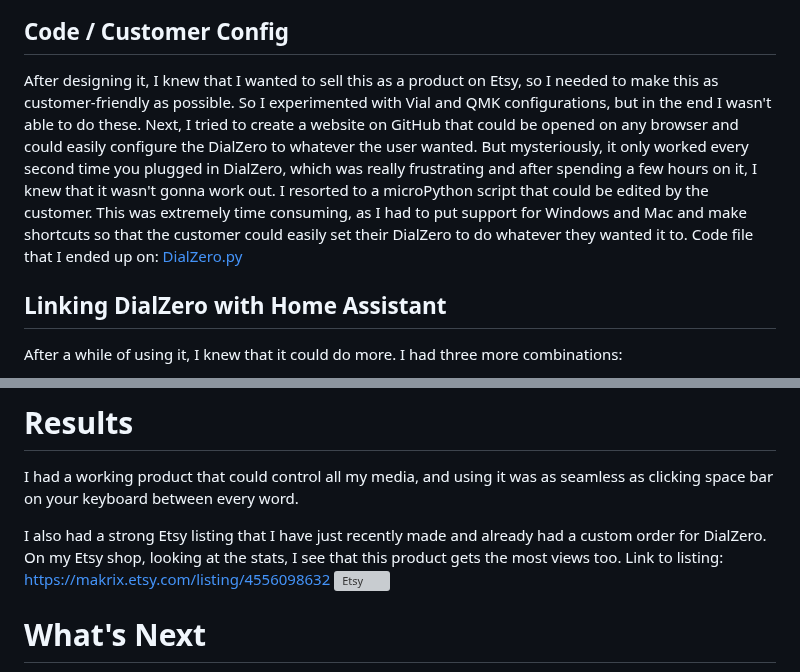
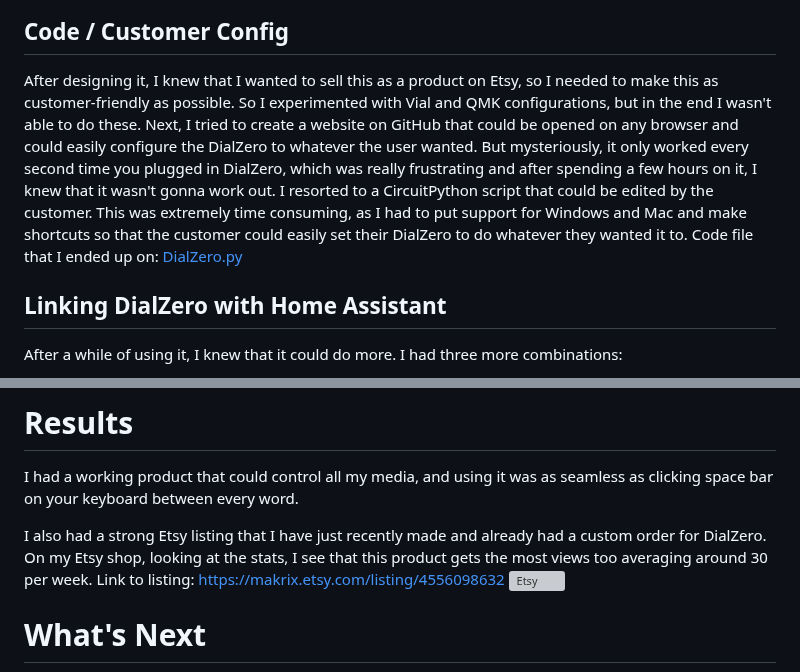
Before and after one commit to Saarsy/Portfolio, a Markdown page: DialZero (Big project)/DialZero Documentation.md, 2 parts joined by grey strips. GitHub-like rendering; grey boxes are pictures that could not be loaded.

Commit message:
Revise DialZero documentation for CircuitPython update
Updated the documentation to reflect the change from a microPython script to a CircuitPython script for customer configuration. Added details about Etsy listing views.

```diff
--- a/DialZero (Big project)/DialZero Documentation.md
+++ b/DialZero (Big project)/DialZero Documentation.md
@@ -40,7 +40,7 @@ I probably spent the most time on this, as I wanted it to look really clean and
 <img width="3300" height="2550" alt="DialZero drawing" src="https://github.com/user-attachments/assets/4020af42-597d-4b87-bb33-6a621f468c59" />
 
 ## Code / Customer Config
-After designing it, I knew that I wanted to sell this as a product on Etsy, so I needed to make this as customer-friendly as possible. So I experimented with Vial and QMK configurations, but in the end I wasn't able to do these. Next, I tried to create a website on GitHub that could be opened on any browser and could easily configure the DialZero to whatever the user wanted. But mysteriously, it only worked every second time you plugged in DialZero, which was really frustrating and after spending a few hours on it, I knew that it wasn't gonna work out. I resorted to a microPython script that could be edited by the customer. This was extremely time consuming, as I had to put support for Windows and Mac and make shortcuts so that the customer could easily set their DialZero to do whatever they wanted it to. Code file that I ended up on: [DialZero.py](/DialZero%20(Big%20project)/DialZero.py)
+After designing it, I knew that I wanted to sell this as a product on Etsy, so I needed to make this as customer-friendly as possible. So I experimented with Vial and QMK configurations, but in the end I wasn't able to do these. Next, I tried to create a website on GitHub that could be opened on any browser and could easily configure the DialZero to whatever the user wanted. But mysteriously, it only worked every second time you plugged in DialZero, which was really frustrating and after spending a few hours on it, I knew that it wasn't gonna work out. I resorted to a CircuitPython script that could be edited by the customer. This was extremely time consuming, as I had to put support for Windows and Mac and make shortcuts so that the customer could easily set their DialZero to do whatever they wanted it to. Code file that I ended up on: [DialZero.py](/DialZero%20(Big%20project)/DialZero.py)
 ## Linking DialZero with Home Assistant
 After a while of using it, I knew that it could do more. I had three more combinations:
 - Touch + Encoder press
@@ -54,7 +54,7 @@ So after thinking about it for a while, I thought of an idea: What if I link the
 # Results
 I had a working product that could control all my media, and using it was as seamless as clicking space bar on your keyboard between every word.
 
-I also had a strong Etsy listing that I have just recently made and already had a custom order for DialZero. On my Etsy shop, looking at the stats, I see that this product gets the most views too.
+I also had a strong Etsy listing that I have just recently made and already had a custom order for DialZero. On my Etsy shop, looking at the stats, I see that this product gets the most views too averaging around 30 per week.
 Link to listing: https://makrix.etsy.com/listing/4556098632
 <img width="256" height="418" alt="Etsy" src="https://github.com/user-attachments/assets/82d56de0-8449-4e68-a2ed-d52191dcc4f1" />
 
```
